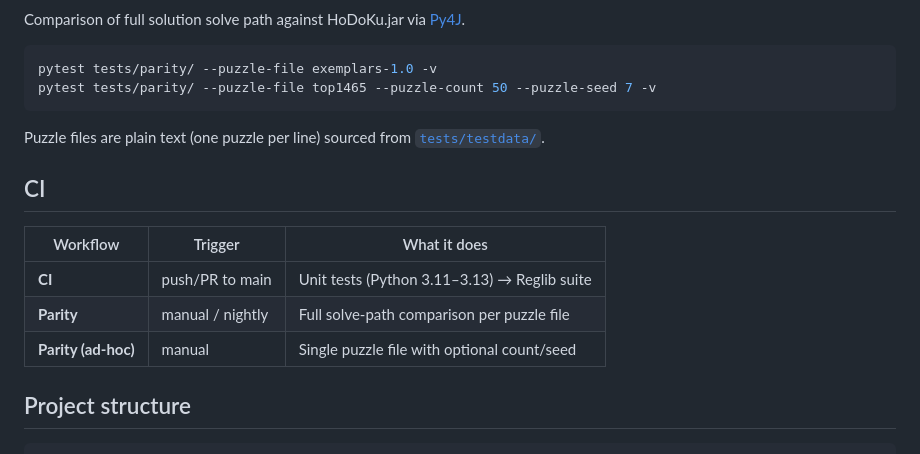
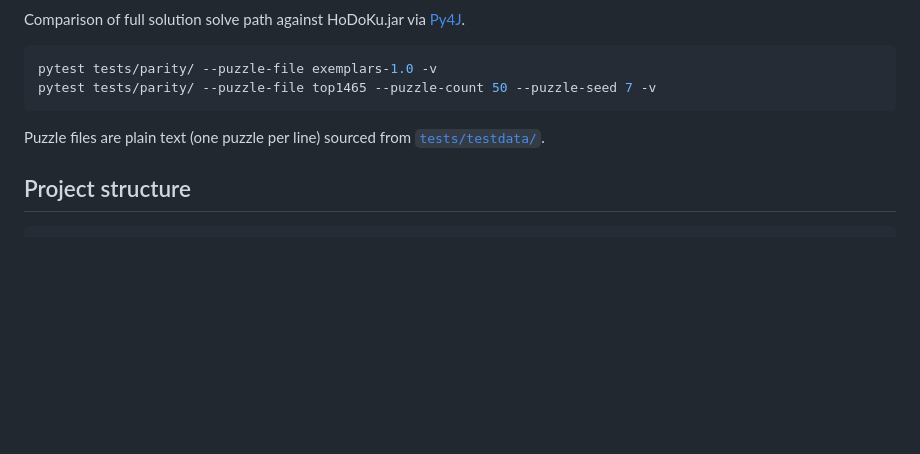
Before and after one commit to alexdej/hodoku-py, a Markdown page: README.md, the part around the change. Rendered like a GitHub page; blank space fills up the shorter version.

Commit message:
more readme updates

````diff
--- a/README.md
+++ b/README.md
@@ -81,14 +81,6 @@ pytest tests/parity/ --puzzle-file top1465 --puzzle-count 50 --puzzle-seed 7 -v
 Puzzle files are plain text (one puzzle per line) sourced from [`tests/testdata/`](tests/testdata/).
 
 
-## CI
-
-| Workflow | Trigger | What it does |
-|----------|---------|-------------|
-| **CI** | push/PR to main | Unit tests (Python 3.11–3.13) → Reglib suite |
-| **Parity** | manual / nightly | Full solve-path comparison per puzzle file |
-| **Parity (ad-hoc)** | manual | Single puzzle file with optional count/seed |
-
 ## Project structure
 
 ```
````
Also changed, not shown: 1 other file.
